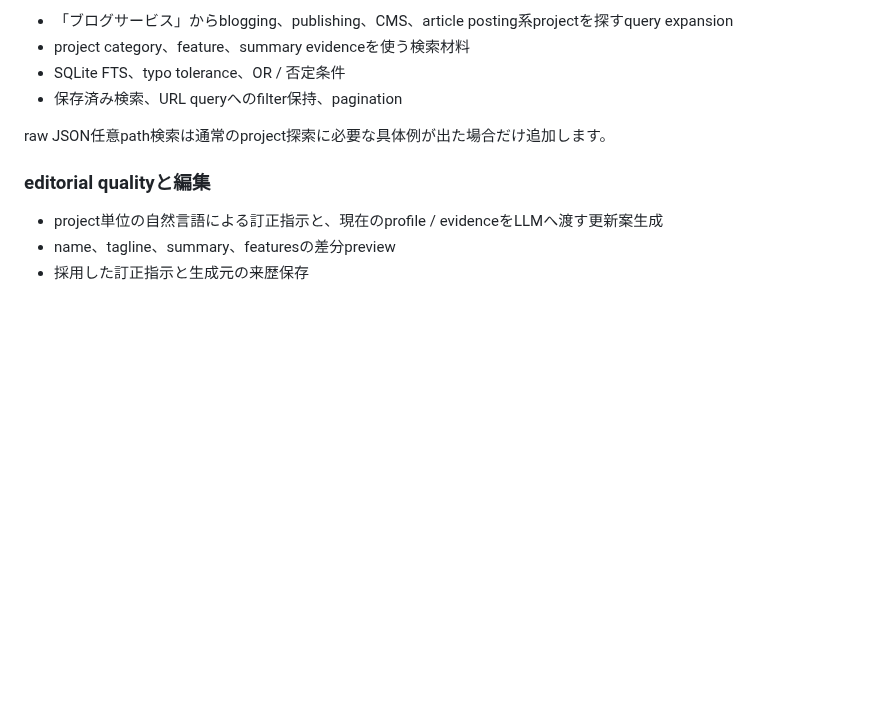
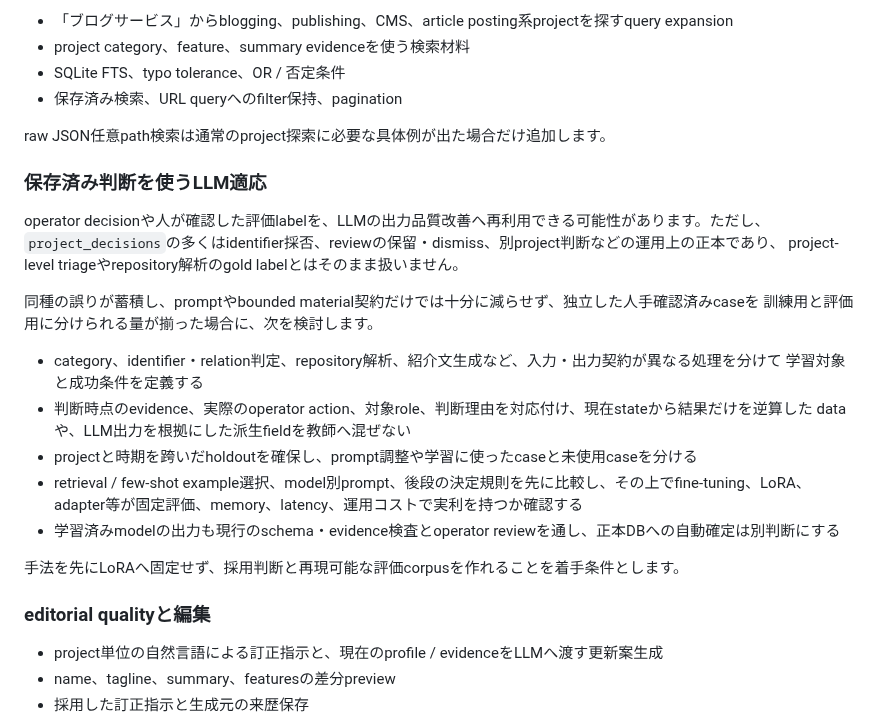
Before and after one commit to yamarten/atproto-fieldnotes, a Markdown page: docs/roadmap.md, the part around the change. Drawn GitHub-style; blank space fills up the shorter version.

Commit message:
docs: track LLM adaptation from reviewed decisions

```diff
--- a/docs/roadmap.md
+++ b/docs/roadmap.md
@@ -196,6 +196,26 @@ promotion queueの並びで不足が確認された場合、service利用可否
 
 raw JSON任意path検索は通常のproject探索に必要な具体例が出た場合だけ追加します。
 
+### 保存済み判断を使うLLM適応
+
+operator decisionや人が確認した評価labelを、LLMの出力品質改善へ再利用できる可能性があります。ただし、
+`project_decisions`の多くはidentifier採否、reviewの保留・dismiss、別project判断などの運用上の正本であり、
+project-level triageやrepository解析のgold labelとはそのまま扱いません。
+
+同種の誤りが蓄積し、promptやbounded material契約だけでは十分に減らせず、独立した人手確認済みcaseを
+訓練用と評価用に分けられる量が揃った場合に、次を検討します。
+
+- category、identifier・relation判定、repository解析、紹介文生成など、入力・出力契約が異なる処理を分けて
+  学習対象と成功条件を定義する
+- 判断時点のevidence、実際のoperator action、対象role、判断理由を対応付け、現在stateから結果だけを逆算した
+  dataや、LLM出力を根拠にした派生fieldを教師へ混ぜない
+- projectと時期を跨いだholdoutを確保し、prompt調整や学習に使ったcaseと未使用caseを分ける
+- retrieval / few-shot example選択、model別prompt、後段の決定規則を先に比較し、その上でfine-tuning、LoRA、
+  adapter等が固定評価、memory、latency、運用コストで実利を持つか確認する
+- 学習済みmodelの出力も現行のschema・evidence検査とoperator reviewを通し、正本DBへの自動確定は別判断にする
+
+手法を先にLoRAへ固定せず、採用判断と再現可能な評価corpusを作れることを着手条件とします。
+
 ### editorial qualityと編集
 
 - project単位の自然言語による訂正指示と、現在のprofile / evidenceをLLMへ渡す更新案生成
```
